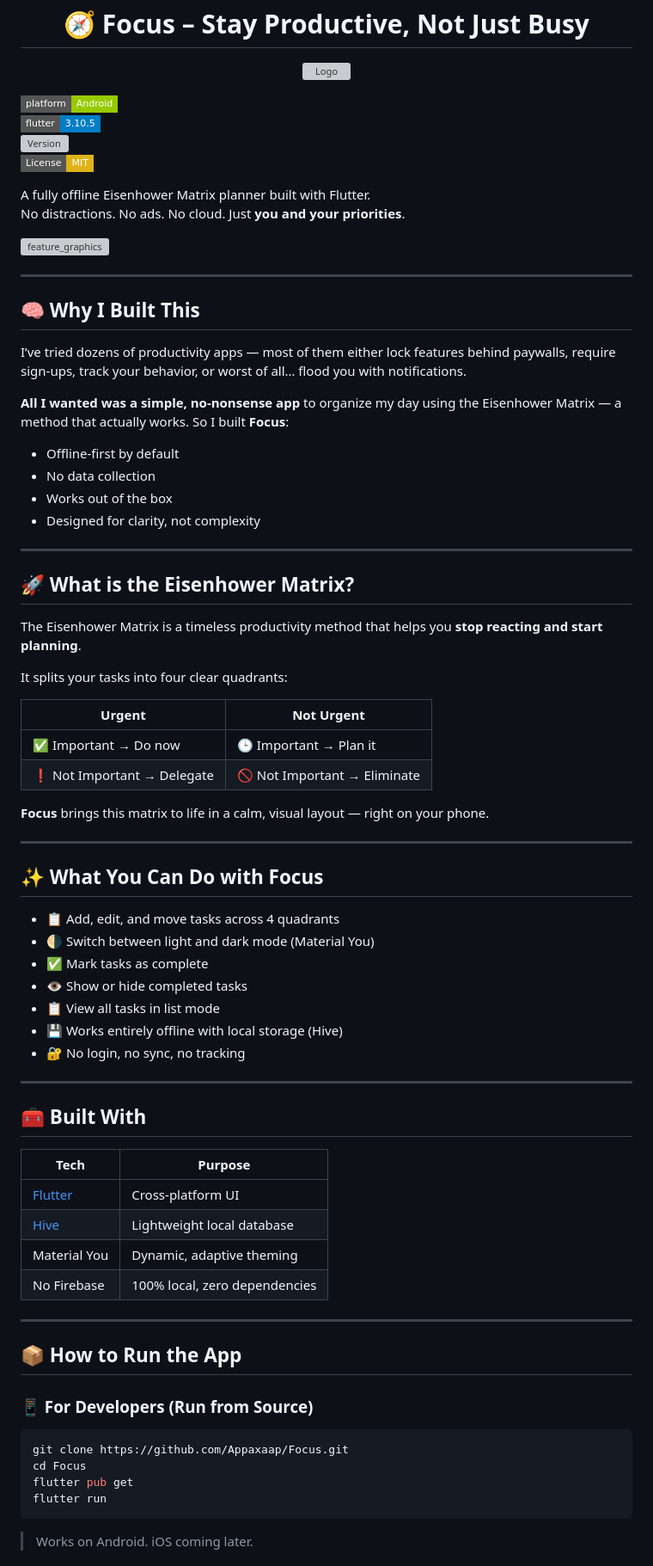
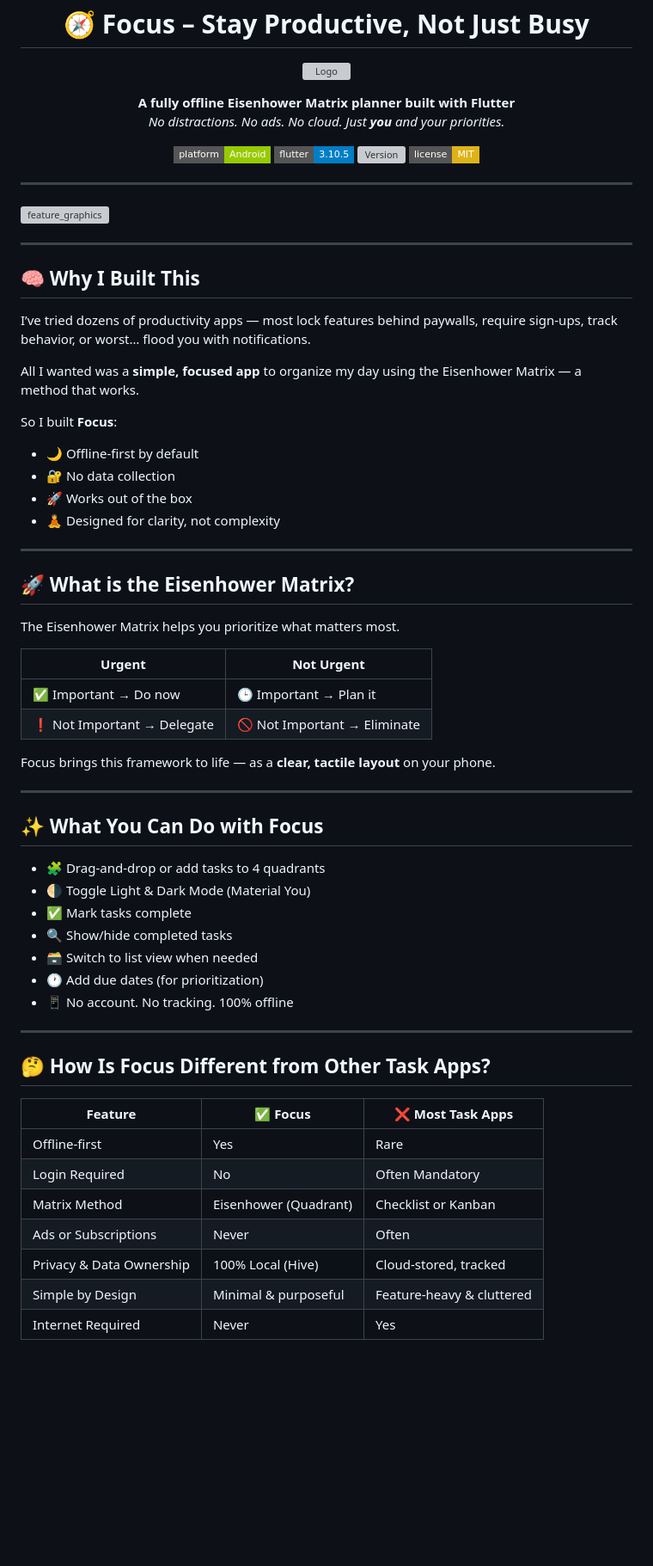
Before and after one commit to Appaxaap/Focus, a Markdown page: README.md, the part around the change printed below. Shown: that part at 86% size. GitHub-like rendering; badges without logos; blank space fills up the shorter version; grey boxes are pictures that could not be loaded.

`````diff
--- a/README.md
+++ b/README.md
@@ -6,78 +6,71 @@
 
-![Android](https://img.shields.io/badge/platform-Android-green?style=flat-square&logo=android)
-![Flutter](https://img.shields.io/badge/flutter-3.10.5-blue?style=flat-square&logo=flutter)
-![Version](https://img.shields.io/github/v/release/Appaxaap/Focus?style=flat-square)
-![License: MIT](https://img.shields.io/badge/License-MIT-yellow.svg?style=flat-square)
+<p align="center">
+  <b>A fully offline Eisenhower Matrix planner built with Flutter</b><br>
+  <i>No distractions. No ads. No cloud. Just <b>you</b> and your priorities.</i>
+</p>
 
-A fully offline Eisenhower Matrix planner built with Flutter.
-No distractions. No ads. No cloud. Just **you and your priorities**.
+<p align="center">
+  <img alt="Platform" src="https://img.shields.io/badge/platform-Android-green?style=flat-square&logo=android">
+  <img alt="Flutter" src="https://img.shields.io/badge/flutter-3.10.5-blue?style=flat-square&logo=flutter">
+  <img alt="Version" src="https://img.shields.io/github/v/release/Appaxaap/Focus?style=flat-square">
+  <img alt="License: MIT" src="https://img.shields.io/badge/license-MIT-yellow.svg?style=flat-square">
+</p>
 
+---
 
 ![feature_graphics](https://github.com/user-attachments/assets/2ced335e-9bc7-45b2-8022-dd3079a7c77a)
-
 
 ---
 
 ## 🧠 Why I Built This
 
-I’ve tried dozens of productivity apps — most of them either lock features behind paywalls, require sign-ups, track your behavior, or worst of all… flood you with notifications.
+I’ve tried dozens of productivity apps — most lock features behind paywalls, require sign-ups, track behavior, or worst… flood you with notifications.
 
-**All I wanted was a simple, no-nonsense app** to organize my day using the Eisenhower Matrix — a method that actually works. So I built **Focus**:
+All I wanted was a **simple, focused app** to organize my day using the Eisenhower Matrix — a method that works.
 
-- Offline-first by default
-- No data collection
-- Works out of the box
-- Designed for clarity, not complexity
+So I built **Focus**:
+
+- 🌙 Offline-first by default
+- 🔐 No data collection
+- 🚀 Works out of the box
+- 🧘 Designed for clarity, not complexity
 
 ---
 
 ## 🚀 What is the Eisenhower Matrix?
 
-The Eisenhower Matrix is a timeless productivity method that helps you **stop reacting and start planning**.
-
-It splits your tasks into four clear quadrants:
+The Eisenhower Matrix helps you prioritize what matters most.
 
 | Urgent     | Not Urgent         |
 |------------|--------------------|
 | ✅ Important → Do now     | 🕒 Important → Plan it |
 | ❗ Not Important → Delegate | 🚫 Not Important → Eliminate |
 
-**Focus** brings this matrix to life in a calm, visual layout — right on your phone.
+Focus brings this framework to life — as a **clear, tactile layout** on your phone.
 
 ---
 
 ## ✨ What You Can Do with Focus
 
-- 📋 Add, edit, and move tasks across 4 quadrants
-- 🌗 Switch between light and dark mode (Material You)
-- ✅ Mark tasks as complete
-- 👁️ Show or hide completed tasks
-- 📋 View all tasks in list mode
-- 💾 Works entirely offline with local storage (Hive)
-- 🔐 No login, no sync, no tracking
+- 🧩 Drag-and-drop or add tasks to 4 quadrants
+- 🌗 Toggle Light & Dark Mode (Material You)
+- ✅ Mark tasks complete
+- 🔍 Show/hide completed tasks
+- 🗃 Switch to list view when needed
+- 🕐 Add due dates (for prioritization)
+- 📱 No account. No tracking. 100% offline
 
 ---
 
-## 🧰 Built With
+## 🤔 How Is Focus Different from Other Task Apps?
 
-| Tech | Purpose |
-|------|---------|
-| [Flutter](https://flutter.dev/) | Cross-platform UI |
-| [Hive](https://pub.dev/packages/hive) | Lightweight local database |
-| Material You | Dynamic, adaptive theming |
-| No Firebase | 100% local, zero dependencies |
+| Feature                     | ✅ Focus                     | ❌ Most Task Apps            |
+|----------------------------|-----------------------------|------------------------------|
+| Offline-first              | Yes                         | Rare                         |
+| Login Required             | No                          | Often Mandatory              |
+| Matrix Method              | Eisenhower (Quadrant)       | Checklist or Kanban          |
+| Ads or Subscriptions       | Never                       | Often                        |
+| Privacy & Data Ownership   | 100% Local (Hive)           | Cloud-stored, tracked        |
+| Simple by Design           | Minimal & purposeful        | Feature-heavy & cluttered    |
+| Internet Required          | Never                       | Yes                          |
 
----
-
-## 📦 How to Run the App
-
-### 📱 For Developers (Run from Source)
-```bash
-git clone https://github.com/Appaxaap/Focus.git
-cd Focus
-flutter pub get
-flutter run
-````
-
-> Works on Android. iOS coming later.
-
`````
Also changed, not shown: other parts of README.md (+38 -39 lines).
